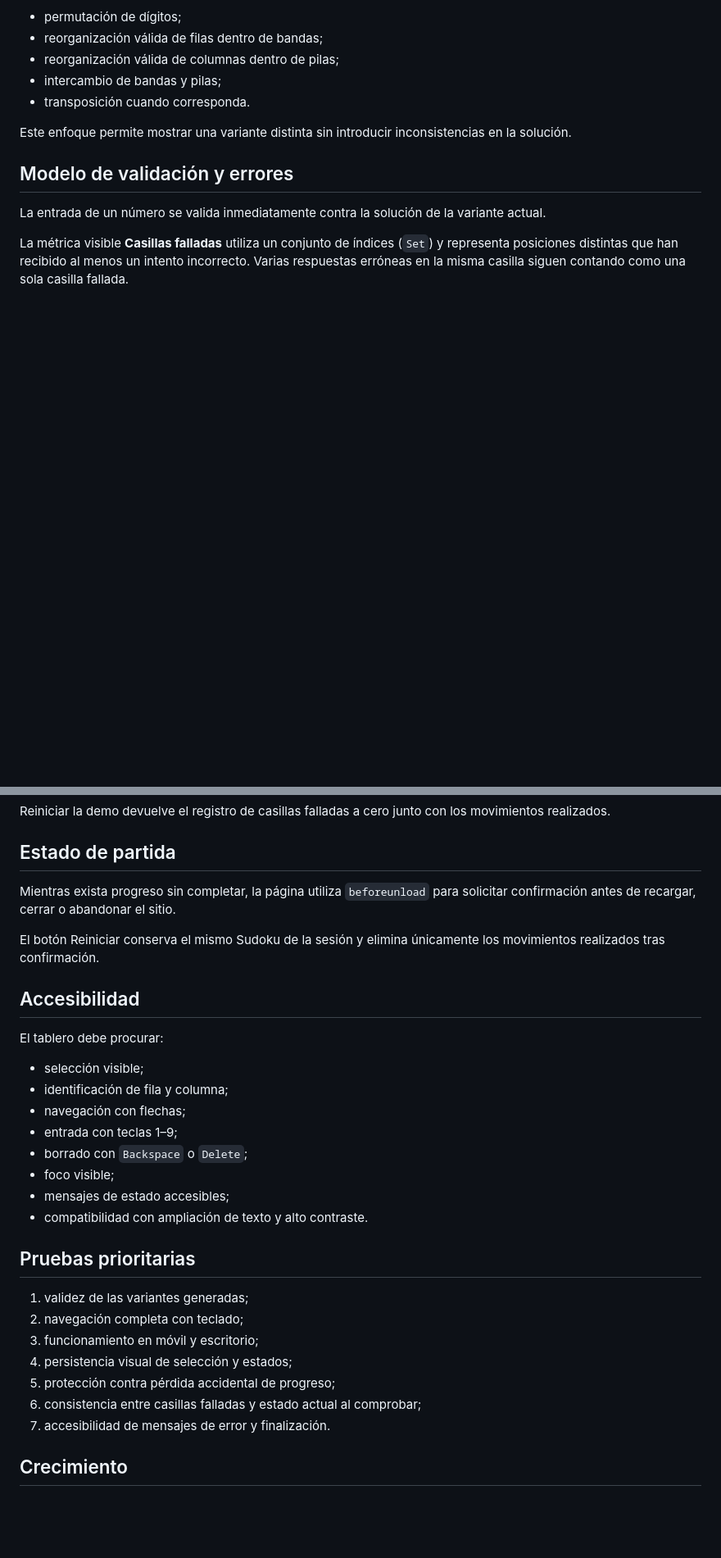
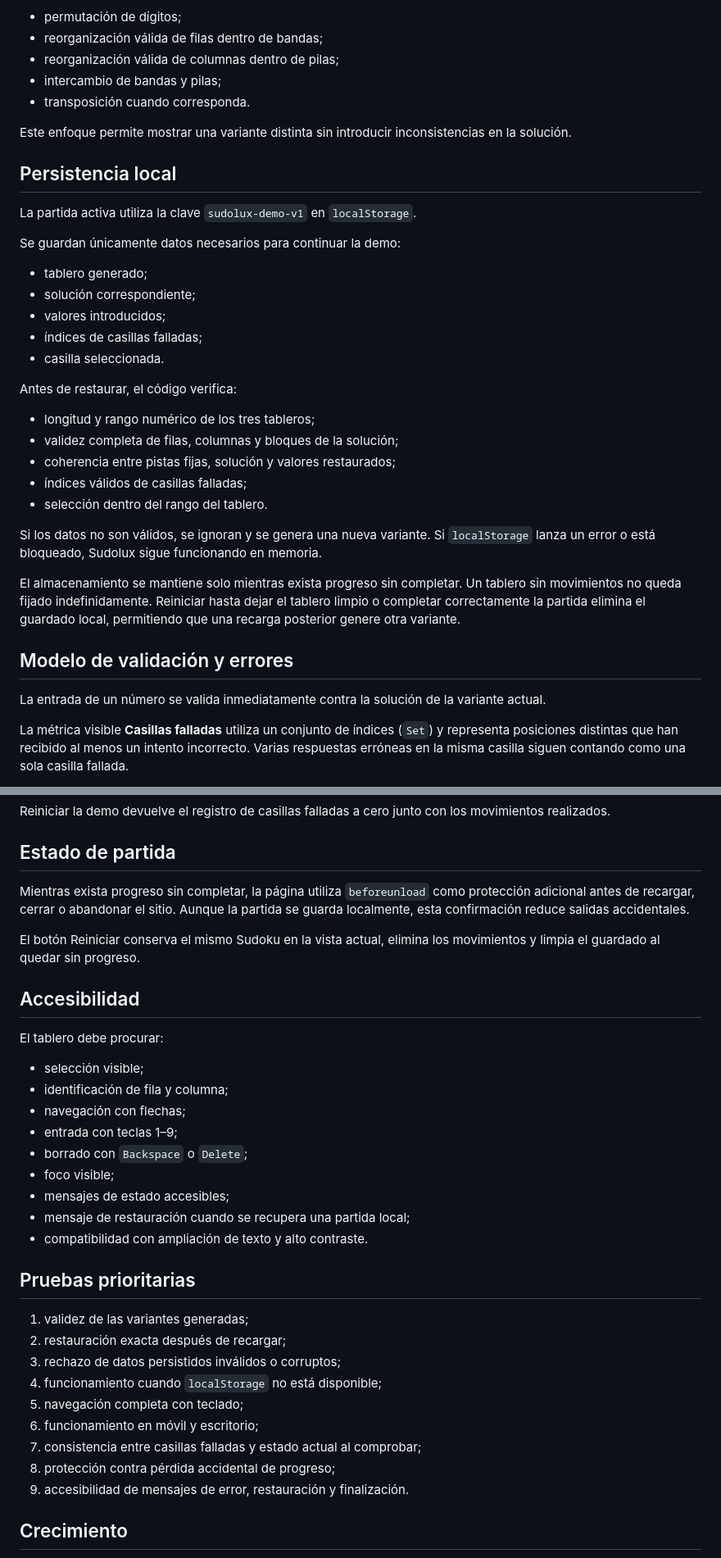
Before and after one commit to neuronova-apps/sudolux-app, a Markdown page: docs/DESARROLLO.md, 2 parts joined by grey strips. Shown at 82% size. Drawn GitHub-style; blank space fills up the shorter version.

Commit message:
Document Sudoku local persistence architecture

```diff
--- a/docs/DESARROLLO.md
+++ b/docs/DESARROLLO.md
@@ -58,6 +62,30 @@ La web parte de una pareja tablero-solución válida y aplica transformaciones q
 - transposición cuando corresponda.
 
 Este enfoque permite mostrar una variante distinta sin introducir inconsistencias en la solución.
+
+## Persistencia local
+
+La partida activa utiliza la clave `sudolux-demo-v1` en `localStorage`.
+
+Se guardan únicamente datos necesarios para continuar la demo:
+
+- tablero generado;
+- solución correspondiente;
+- valores introducidos;
+- índices de casillas falladas;
+- casilla seleccionada.
+
+Antes de restaurar, el código verifica:
+
+- longitud y rango numérico de los tres tableros;
+- validez completa de filas, columnas y bloques de la solución;
+- coherencia entre pistas fijas, solución y valores restaurados;
+- índices válidos de casillas falladas;
+- selección dentro del rango del tablero.
+
+Si los datos no son válidos, se ignoran y se genera una nueva variante. Si `localStorage` lanza un error o está bloqueado, Sudolux sigue funcionando en memoria.
+
+El almacenamiento se mantiene solo mientras exista progreso sin completar. Un tablero sin movimientos no queda fijado indefinidamente. Reiniciar hasta dejar el tablero limpio o completar correctamente la partida elimina el guardado local, permitiendo que una recarga posterior genere otra variante.
 
 ## Modelo de validación y errores
 
@@ -74,9 +102,9 @@ Reiniciar la demo devuelve el registro de casillas falladas a cero junto con los
 
 ## Estado de partida
 
-Mientras exista progreso sin completar, la página utiliza `beforeunload` para solicitar confirmación antes de recargar, cerrar o abandonar el sitio.
+Mientras exista progreso sin completar, la página utiliza `beforeunload` como protección adicional antes de recargar, cerrar o abandonar el sitio. Aunque la partida se guarda localmente, esta confirmación reduce salidas accidentales.
 
-El botón Reiniciar conserva el mismo Sudoku de la sesión y elimina únicamente los movimientos realizados tras confirmación.
+El botón Reiniciar conserva el mismo Sudoku en la vista actual, elimina los movimientos y limpia el guardado al quedar sin progreso.
 
 ## Accesibilidad
 
@@ -89,17 +117,20 @@ El tablero debe procurar:
 - borrado con `Backspace` o `Delete`;
 - foco visible;
 - mensajes de estado accesibles;
+- mensaje de restauración cuando se recupera una partida local;
 - compatibilidad con ampliación de texto y alto contraste.
 
 ## Pruebas prioritarias
 
 1. validez de las variantes generadas;
-2. navegación completa con teclado;
-3. funcionamiento en móvil y escritorio;
-4. persistencia visual de selección y estados;
-5. protección contra pérdida accidental de progreso;
-6. consistencia entre casillas falladas y estado actual al comprobar;
-7. accesibilidad de mensajes de error y finalización.
+2. restauración exacta después de recargar;
+3. rechazo de datos persistidos inválidos o corruptos;
+4. funcionamiento cuando `localStorage` no está disponible;
+5. navegación completa con teclado;
+6. funcionamiento en móvil y escritorio;
+7. consistencia entre casillas falladas y estado actual al comprobar;
+8. protección contra pérdida accidental de progreso;
+9. accesibilidad de mensajes de error, restauración y finalización.
 
 ## Crecimiento
 
```
Also changed, not shown: other parts of docs/DESARROLLO.md (+7 -3 lines).
